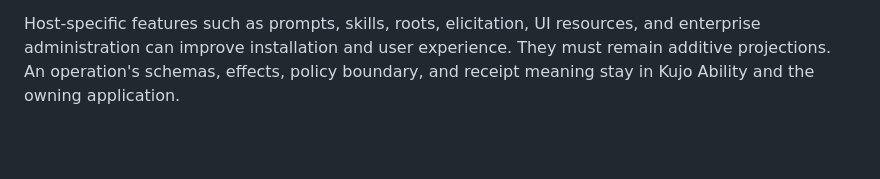
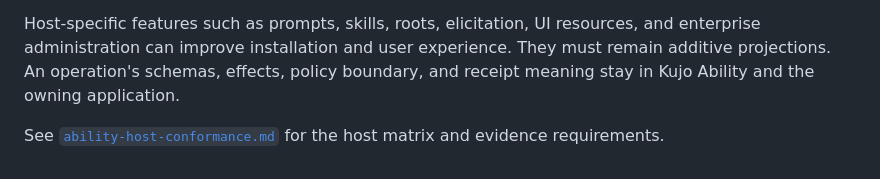
Before and after one commit to kujolang/mcp, a Markdown page: docs/ability-host-deployment.md, the part around the change. Drawn GitHub-style; blank space fills up the shorter version.

Commit message:
docs: add Ability host conformance matrix

```diff
--- a/docs/ability-host-deployment.md
+++ b/docs/ability-host-deployment.md
@@ -36,3 +36,5 @@ A managed gateway can implement the same catalog and execution endpoints, but a
 Before promoting an adapter or gateway, run the MCP suite, canonical Ability consumer conformance, host-package test, plugin validation, an authenticated end-to-end test for each enabled Ability, denial and approval-replay tests, idempotency conflict tests, cancellation and timeout tests, secret-redaction tests, and a tenant-isolation test. Re-run the host matrix for Codex, Cursor, VS Code, Kujo Pi, and one generic MCP inspector whenever the MCP protocol version or client configuration changes.
 
 Host-specific features such as prompts, skills, roots, elicitation, UI resources, and enterprise administration can improve installation and user experience. They must remain additive projections. An operation's schemas, effects, policy boundary, and receipt meaning stay in Kujo Ability and the owning application.
+
+See [`ability-host-conformance.md`](ability-host-conformance.md) for the host matrix and evidence requirements.
```
Also changed, not shown: docs/ability-host-conformance.md (added, +25 -0 lines).
